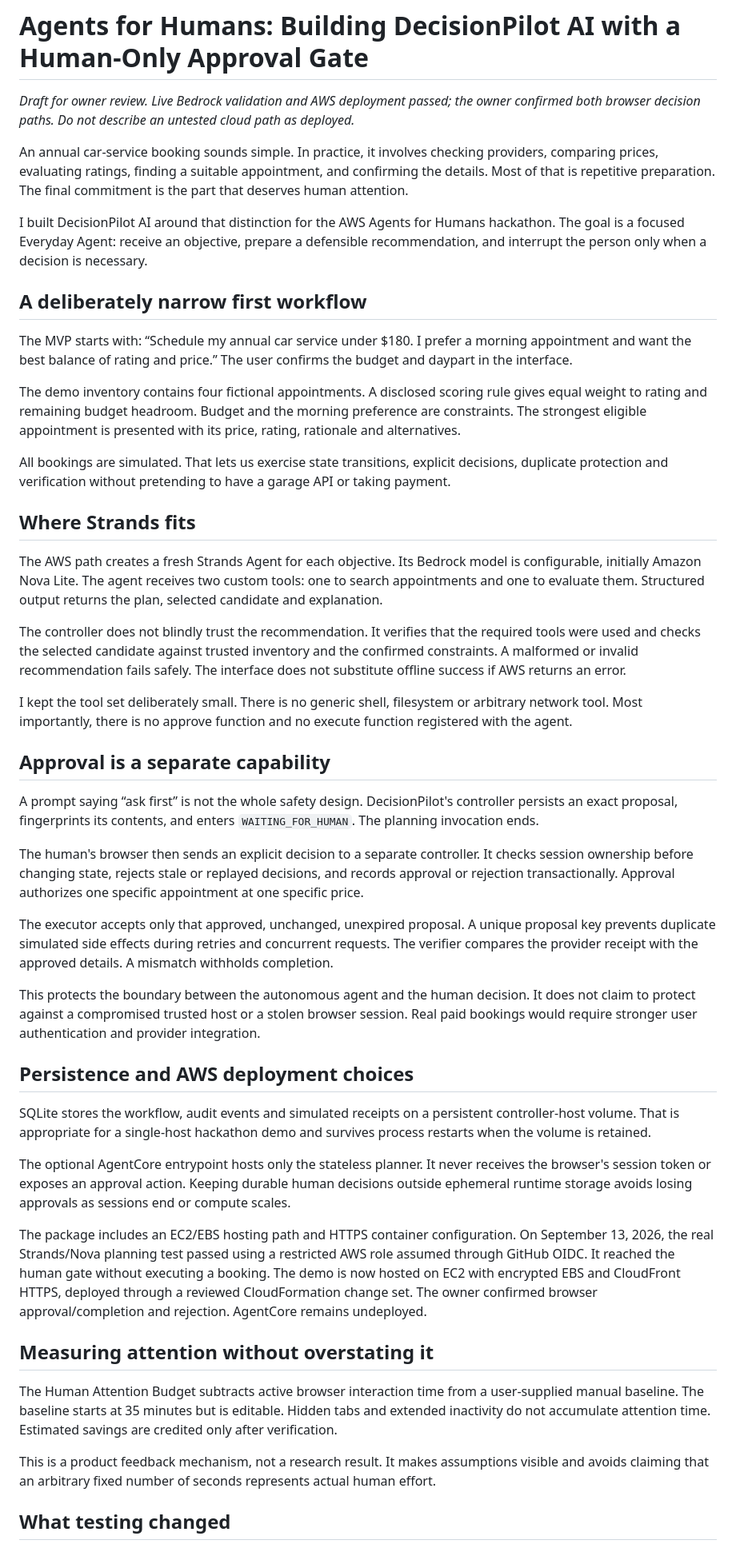
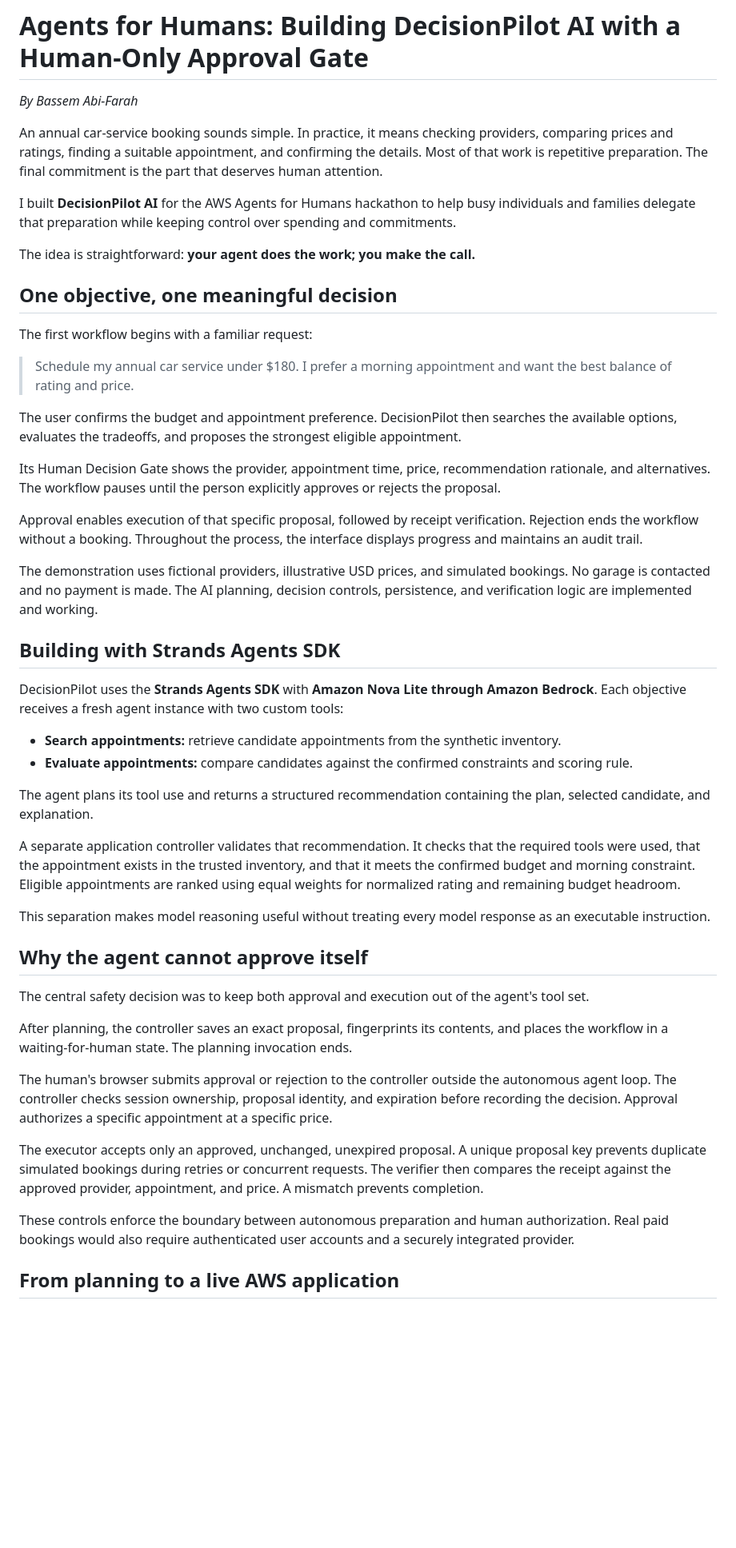
Before and after one commit to babifarah9/decisionpilot-ai, a Markdown page: docs/builder_article.md, the part around one of its changes. Shown at 80% size. Rendered like a GitHub page; blank space fills up the shorter version.

Commit message:
Polish Builder article for external publication; remove internal notes and stale instructions

```diff
--- a/docs/builder_article.md
+++ b/docs/builder_article.md
@@ -1,50 +1,51 @@
 # Agents for Humans: Building DecisionPilot AI with a Human-Only Approval Gate
 
-*Draft for owner review. Live Bedrock validation and AWS deployment passed; the owner confirmed both browser decision paths. Do not describe an untested cloud path as deployed.*
+*By Bassem Abi-Farah*
 
-An annual car-service booking sounds simple. In practice, it involves checking providers, comparing prices, evaluating ratings, finding a suitable appointment, and confirming the details. Most of that is repetitive preparation. The final commitment is the part that deserves human attention.
+An annual car-service booking sounds simple. In practice, it means checking providers, comparing prices and ratings, finding a suitable appointment, and confirming the details. Most of that work is repetitive preparation. The final commitment is the part that deserves human attention.
 
-I built DecisionPilot AI around that distinction for the AWS Agents for Humans hackathon. The goal is a focused Everyday Agent: receive an objective, prepare a defensible recommendation, and interrupt the person only when a decision is necessary.
+I built **DecisionPilot AI** for the AWS Agents for Humans hackathon to help busy individuals and families delegate that preparation while keeping control over spending and commitments.
 
-## A deliberately narrow first workflow
+The idea is straightforward: **your agent does the work; you make the call.**
 
-The MVP starts with: “Schedule my annual car service under $180. I prefer a morning appointment and want the best balance of rating and price.” The user confirms the budget and daypart in the interface.
+## One objective, one meaningful decision
 
-The demo inventory contains four fictional appointments. A disclosed scoring rule gives equal weight to rating and remaining budget headroom. Budget and the morning preference are constraints. The strongest eligible appointment is presented with its price, rating, rationale and alternatives.
+The first workflow begins with a familiar request:
 
-All bookings are simulated. That lets us exercise state transitions, explicit decisions, duplicate protection and verification without pretending to have a garage API or taking payment.
+> Schedule my annual car service under $180. I prefer a morning appointment and want the best balance of rating and price.
 
-## Where Strands fits
+The user confirms the budget and appointment preference. DecisionPilot then searches the available options, evaluates the tradeoffs, and proposes the strongest eligible appointment.
 
-The AWS path creates a fresh Strands Agent for each objective. Its Bedrock model is configurable, initially Amazon Nova Lite. The agent receives two custom tools: one to search appointments and one to evaluate them. Structured output returns the plan, selected candidate and explanation.
+Its Human Decision Gate shows the provider, appointment time, price, recommendation rationale, and alternatives. The workflow pauses until the person explicitly approves or rejects the proposal.
 
-The controller does not blindly trust the recommendation. It verifies that the required tools were used and checks the selected candidate against trusted inventory and the confirmed constraints. A malformed or invalid recommendation fails safely. The interface does not substitute offline success if AWS returns an error.
+Approval enables execution of that specific proposal, followed by receipt verification. Rejection ends the workflow without a booking. Throughout the process, the interface displays progress and maintains an audit trail.
 
-I kept the tool set deliberately small. There is no generic shell, filesystem or arbitrary network tool. Most importantly, there is no approve function and no execute function registered with the agent.
+The demonstration uses fictional providers, illustrative USD prices, and simulated bookings. No garage is contacted and no payment is made. The AI planning, decision controls, persistence, and verification logic are implemented and working.
 
-## Approval is a separate capability
+## Building with Strands Agents SDK
 
-A prompt saying “ask first” is not the whole safety design. DecisionPilot's controller persists an exact proposal, fingerprints its contents, and enters `WAITING_FOR_HUMAN`. The planning invocation ends.
+DecisionPilot uses the **Strands Agents SDK** with **Amazon Nova Lite through Amazon Bedrock**. Each objective receives a fresh agent instance with two custom tools:
 
-The human's browser then sends an explicit decision to a separate controller. It checks session ownership before changing state, rejects stale or replayed decisions, and records approval or rejection transactionally. Approval authorizes one specific appointment at one specific price.
+- **Search appointments:** retrieve candidate appointments from the synthetic inventory.
+- **Evaluate appointments:** compare candidates against the confirmed constraints and scoring rule.
 
-The executor accepts only that approved, unchanged, unexpired proposal. A unique proposal key prevents duplicate simulated side effects during retries and concurrent requests. The verifier compares the provider receipt with the approved details. A mismatch withholds completion.
+The agent plans its tool use and returns a structured recommendation containing the plan, selected candidate, and explanation.
 
-This protects the boundary between the autonomous agent and the human decision. It does not claim to protect against a compromised trusted host or a stolen browser session. Real paid bookings would require stronger user authentication and provider integration.
+A separate application controller validates that recommendation. It checks that the required tools were used, that the appointment exists in the trusted inventory, and that it meets the confirmed budget and morning constraint. Eligible appointments are ranked using equal weights for normalized rating and remaining budget headroom.
 
-## Persistence and AWS deployment choices
+This separation makes model reasoning useful without treating every model response as an executable instruction.
 
-SQLite stores the workflow, audit events and simulated receipts on a persistent controller-host volume. That is appropriate for a single-host hackathon demo and survives process restarts when the volume is retained.
+## Why the agent cannot approve itself
 
-The optional AgentCore entrypoint hosts only the stateless planner. It never receives the browser's session token or exposes an approval action. Keeping durable human decisions outside ephemeral runtime storage avoids losing approvals as sessions end or compute scales.
+The central safety decision was to keep both approval and execution out of the agent's tool set.
 
-The package includes an EC2/EBS hosting path and HTTPS container configuration. On September 13, 2026, the real Strands/Nova planning test passed using a restricted AWS role assumed through GitHub OIDC. It reached the human gate without executing a booking. The demo is now hosted on EC2 with encrypted EBS and CloudFront HTTPS, deployed through a reviewed CloudFormation change set. The owner confirmed browser approval/completion and rejection. AgentCore remains undeployed.
+After planning, the controller saves an exact proposal, fingerprints its contents, and places the workflow in a waiting-for-human state. The planning invocation ends.
 
-## Measuring attention without overstating it
+The human's browser submits approval or rejection to the controller outside the autonomous agent loop. The controller checks session ownership, proposal identity, and expiration before recording the decision. Approval authorizes a specific appointment at a specific price.
 
-The Human Attention Budget subtracts active browser interaction time from a user-supplied manual baseline. The baseline starts at 35 minutes but is editable. Hidden tabs and extended inactivity do not accumulate attention time. Estimated savings are credited only after verification.
+The executor accepts only an approved, unchanged, unexpired proposal. A unique proposal key prevents duplicate simulated bookings during retries or concurrent requests. The verifier then compares the receipt against the approved provider, appointment, and price. A mismatch prevents completion.
 
-This is a product feedback mechanism, not a research result. It makes assumptions visible and avoids claiming that an arbitrary fixed number of seconds represents actual human effort.
+These controls enforce the boundary between autonomous preparation and human authorization. Real paid bookings would also require authenticated user accounts and a securely integrated provider.
 
-## What testing changed
+## From planning to a live AWS application
 
```
Also changed, not shown: other parts of docs/builder_article.md (+36 -10 lines).
